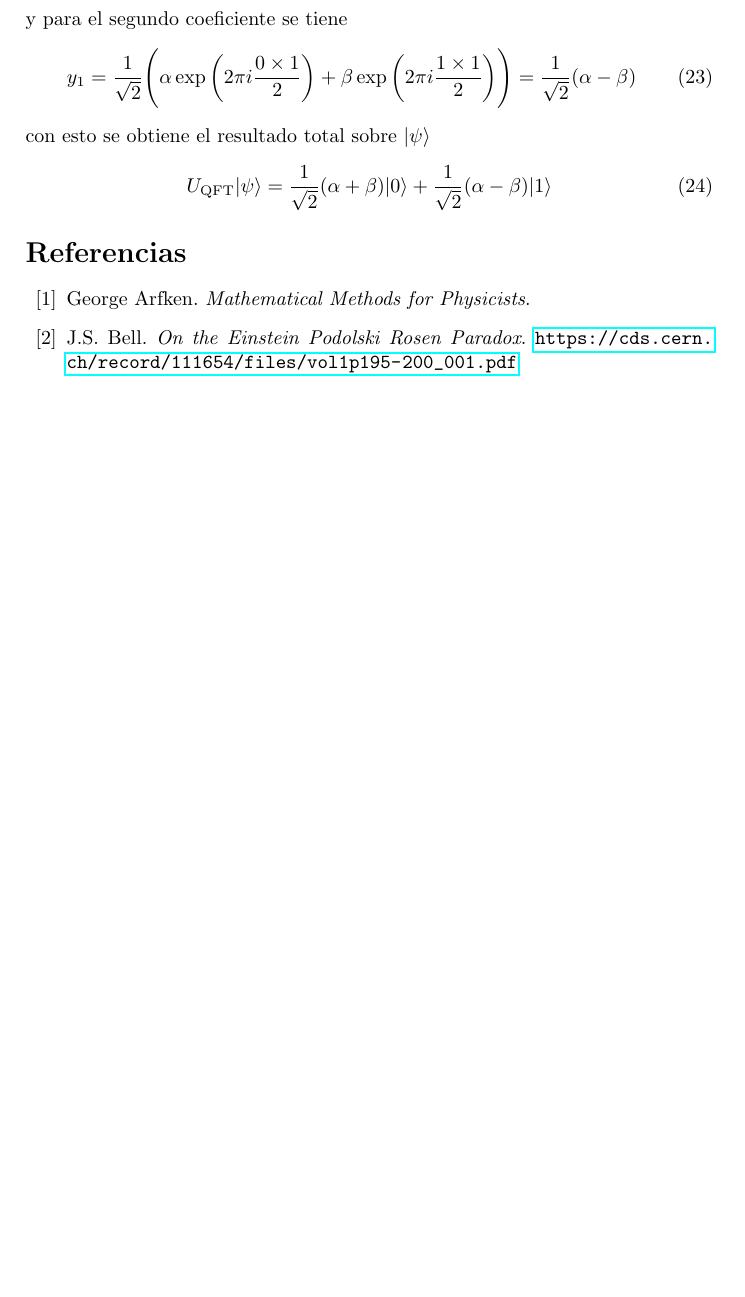
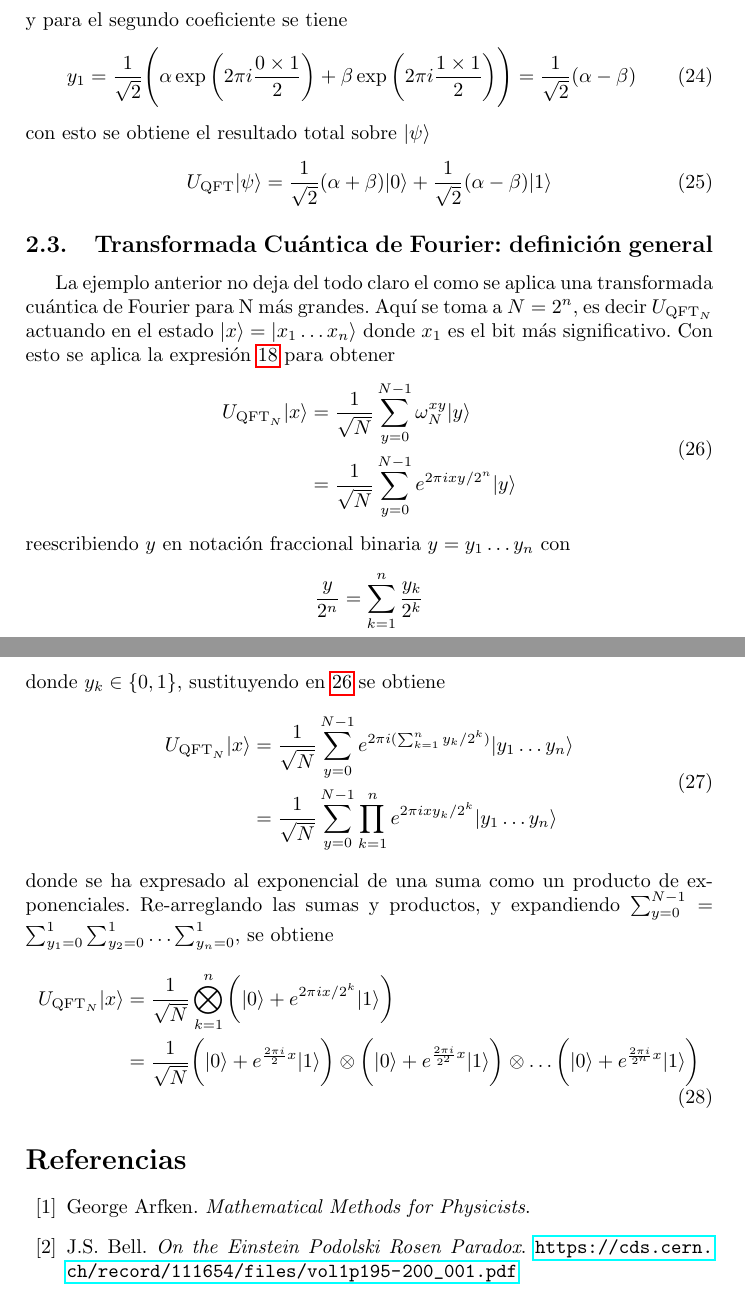
Before and after one commit to Julio-Medina/Quantum-Fourier-Transform, a LaTeX document (QuantumFourierTransform.tex): part of page 5 of 6 before the commit and two parts of pages 5 and 6 of 6 after it, the two joined at a grey line, cut so that both start at the same text, the shorter picture padded with empty space. The pictures show the PDF file QuantumFourierTransform.pdf that the author committed with the source.

Commit message:
Updated LaTeX report. Added QFT general result.

```diff
--- a/QuantumFourierTransform.tex
+++ b/QuantumFourierTransform.tex
@@ -180,7 +184,32 @@ con esto se obtiene el resultado total sobre $|\psi\rangle$
 \begin{equation}
 U_{\text{QFT}}|\psi\rangle=\frac{1}{\sqrt{2}}(\alpha+\beta)|0\rangle + \frac{1}{\sqrt{2}}(\alpha-\beta)|1\rangle
 \end{equation}
-
+\subsection{Transformada Cuántica de Fourier: definición general}
+La ejemplo anterior no deja del todo claro el como se aplica una transformada cuántica de Fourier para N más grandes. Aquí se toma a $N=2^n$, es decir $U_{\text{QFT}_N}$ actuando en el estado $|x\rangle=|x_1\hdots x_n\rangle$ donde $x_1$ es el bit más significativo. Con esto se aplica la expresión \ref{eq::QFT_general} para obtener
+\begin{equation}\label{eq::QFT}
+\begin{aligned}
+U_{\text{QFT}_N}|x\rangle &=\frac{1}{\sqrt{N}}\sum_{y=0}^{N-1}\omega_N^{xy}|y\rangle\\
+&=\frac{1}{\sqrt{N}}\sum_{y=0}^{N-1} e^{2\pi i xy/2^{n}}|y\rangle
+\end{aligned}
+\end{equation}
+reescribiendo $y$ en notación fraccional binaria $y=y_1\hdots y_n$ con
+\begin{equation*}
+\frac{y}{2^n}=\sum_{k=1}^{n}\frac{y_k}{2^k}
+\end{equation*}
+donde $y_k \in\{ 0, 1 \}$, sustituyendo en \ref{eq::QFT} se obtiene
+\begin{equation}\label{eq::QFT_2}
+\begin{aligned}
+U_{\text{QFT}_N}|x\rangle &=\frac{1}{\sqrt{N}}\sum_{y=0}^{N-1}e^{2\pi i(\sum_{k=1}^n y_k/2^k)}|y_1 \hdots y_n\rangle\\
+&=\frac{1}{\sqrt{N}}\sum_{y=0}^{N-1} \prod_{k=1}^n e^{2\pi i x y_k/2^{k}}|y_1 \hdots y_n\rangle
+\end{aligned}
+\end{equation}
+donde se ha expresado al exponencial de una suma como un producto de exponenciales. Re-arreglando las sumas y productos, y expandiendo $\sum_{y=0}^{N-1}=\sum_{y_1=0}^1 \sum_{y_2=0}^1 \hdots \sum_{y_n=0}^1$, se obtiene
+\begin{equation}\label{eq::QFT_3}
+\begin{aligned}
+U_{\text{QFT}_N}|x\rangle &=\frac{1}{\sqrt{N}} \bigotimes_{k=1}^n \bigg(|0\rangle + e^{2\pi i x/2^k}|1\rangle \bigg)  \\
+&=\frac{1}{\sqrt{N}}\bigg(|0\rangle + e^{\frac{2\pi i}{2} x} |1\rangle \bigg)\otimes\bigg(|0\rangle + e^{\frac{2\pi i}{2^2} x} |1\rangle \bigg)\otimes \hdots \bigg(|0\rangle + e^{\frac{2\pi i}{2^{n}} x} |1\rangle \bigg)
+\end{aligned}
+\end{equation}
 %En este trabajo de graduación consta de dos partes, en la primera parte se ha realizado una investigación sobre el enfoque de la mecánica estadística en la redes neuronales. En la segunda parte
 \begin{thebibliography}{99}
 %% La bibliografía se ordena en orden alfabético respecto al apellido del
```
Also changed, not shown: QuantumFourierTransform.pdf, QuantumFourierTransform.tex (6 more changed lines), 4 other files.
